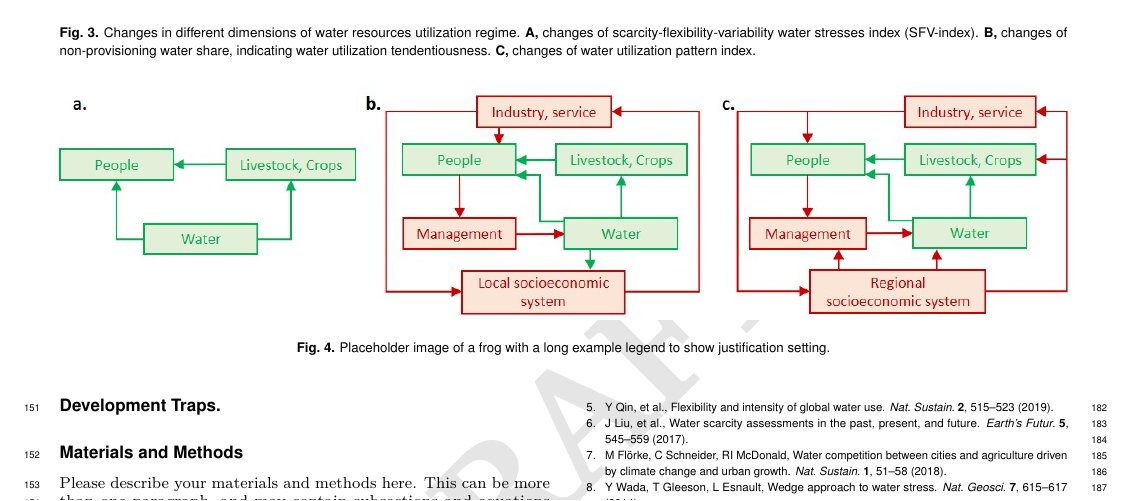
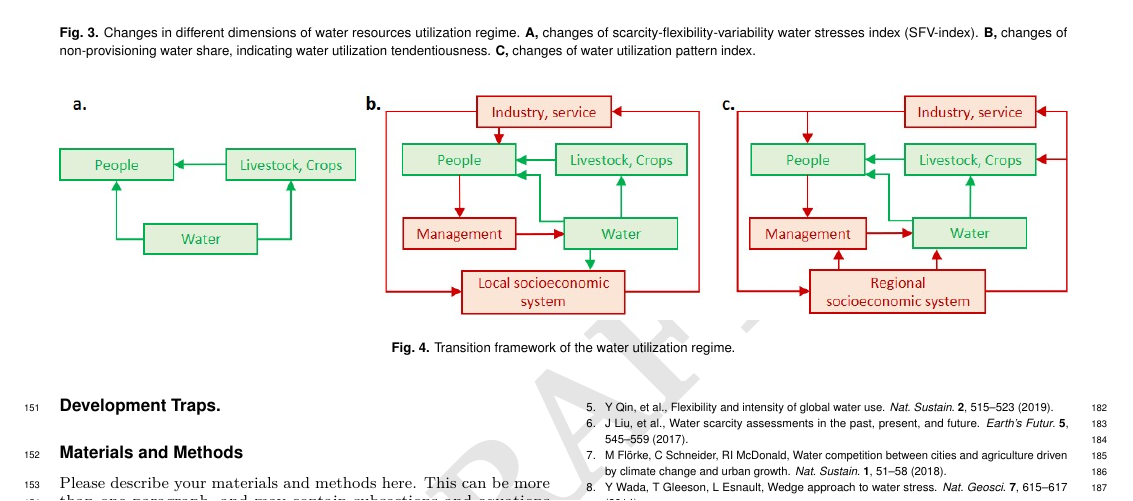
Before and after one commit to SongshGeo/Water-Governance-Regimes, a LaTeX document (tex/Main Text/manuscript.tex): part of page 3 of 4, cut so that both start at the same text. Compiled offline with pdfLaTeX.

Commit message:
7月26给老师看

```diff
--- a/tex/Main Text/manuscript.tex
+++ b/tex/Main Text/manuscript.tex
@@ -315,7 +318,7 @@ Tables should be included in the main manuscript file and should not be uploaded
 \begin{figure*}%[htbp]
 	\centering
 	\includegraphics[width=\linewidth]{../../figures/main_text/framework}
-	\caption{Placeholder image of a frog with a long example legend to show justification setting.}
+	\caption{Transition framework of the water utilization regime.}
 	\label{fig:framework}
 \end{figure*}
 
```
Also changed, not shown: figures/main_text/tendentiousness.eps (deleted), figures/supplementary_information/rur_and_ind_YRB.jpg (added), figures/supplementary_information/rur_and_ind_YRB_WUI.jpg (added), figures/supplementary_information/sf_proportion_regions.jpg (added), figures/supplementary_information/sf_total_water_use_regions.jpg (added), figures/supplementary_information/sf_values_YRB.jpg (added), figures/supplementary_information/sf_wu_sections_stackplot.jpg (added), figures/supplementary_information/total_water_use.jpg (added), tex/Main Text/manuscript.pdf, tex/Main Text/manuscript.tex (7 more changed lines), 5 other files.
